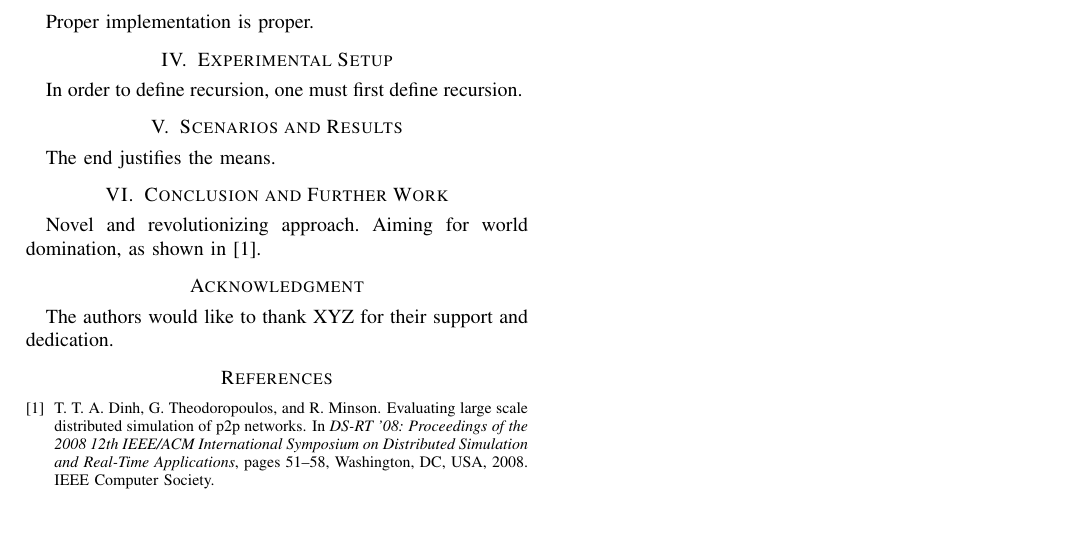
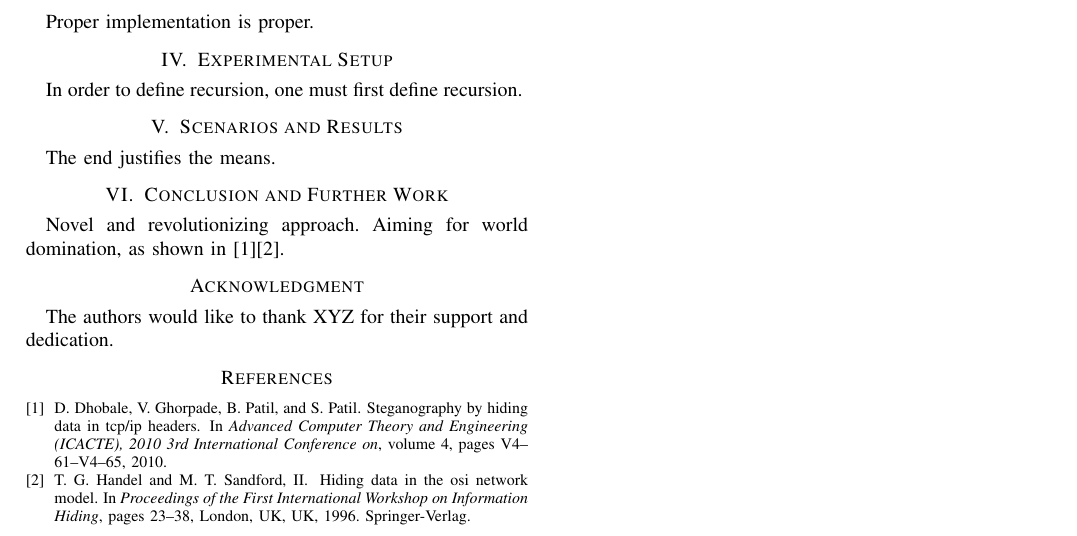
Before and after one commit to Radsta/soa_hidden_tcp, a LaTeX paper (doc/paper/my-paper.tex, which reads doc/paper/my-paper.bib, doc/paper/src/conclusion.tex): part of the page, cut so that both start at the same text. Compiled offline with pdfLaTeX.

Commit message:
doc: paper: add references

```diff
--- a/doc/paper/my-paper.bib
+++ b/doc/paper/my-paper.bib
@@ -4,8 +1,7 @@
-	title = {Evaluating Large Scale Distributed Simulation of P2P Networks},
-	booktitle = {DS-RT '08: Proceedings of the 2008 12th IEEE/ACM International Symposium on Distributed Simulation and Real-Time Applications},
-	year = {2008},
-	isbn = {978-0-7695-3425-1},
-	pages = {51--58},
-	doi = {http://dx.doi.org/10.1109/DS-RT.2008.36},
-	publisher = {IEEE Computer Society},
-	address = {Washington, DC, USA},
+@inproceedings{stegano-hiding-data,
+author={Dhobale, D.D. and Ghorpade, V.R. and Patil, B.S. and Patil, S.B.},
+booktitle={Advanced Computer Theory and Engineering (ICACTE), 2010 3rd International Conference on},
+title={Steganography by hiding data in TCP/IP headers},
+year={2010},
+volume={4},
+pages={V4-61-V4-65},
@@ -11,0 +14,5 @@
+ title = {Hiding Data in the OSI Network Model},
+ booktitle = {Proceedings of the First International Workshop on Information Hiding},
+ year = {1996},
+ isbn = {3-540-61996-8},
+ pages = {23--38},
@@ -12 +23,2 @@
+ address = {London, UK, UK},
 }
--- a/doc/paper/src/conclusion.tex
+++ b/doc/paper/src/conclusion.tex
@@ -1,4 +1,4 @@
 % vim: set tw=78 sts=2 sw=2 ts=8 aw et ai:
 
 Novel and revolutionizing approach. Aiming for world domination, as shown in
-\cite{large-scale-p2p-sim}.
+\cite{stegano-hiding-data}\cite{hiding-osi-model}.
```
Also changed, not shown: doc/paper/my-paper.bib (24 more changed lines).
